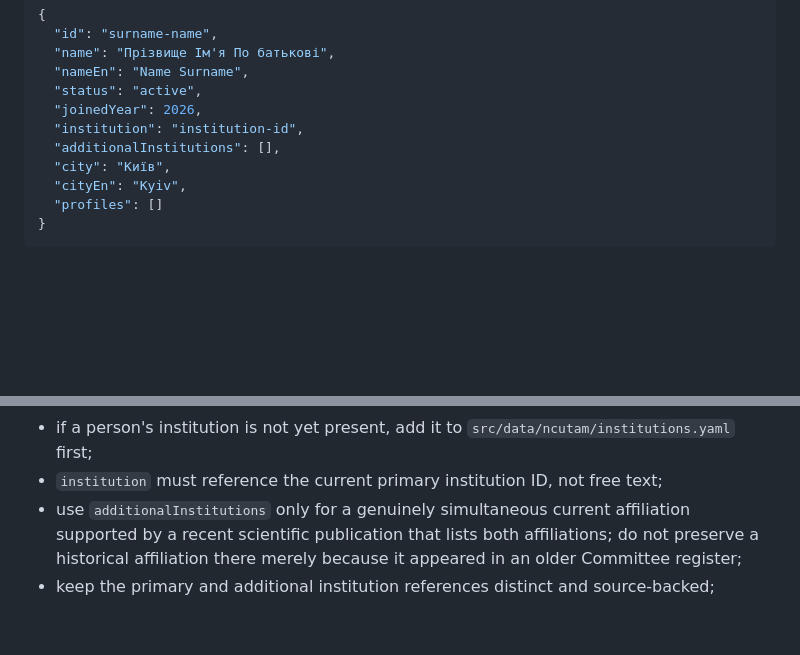
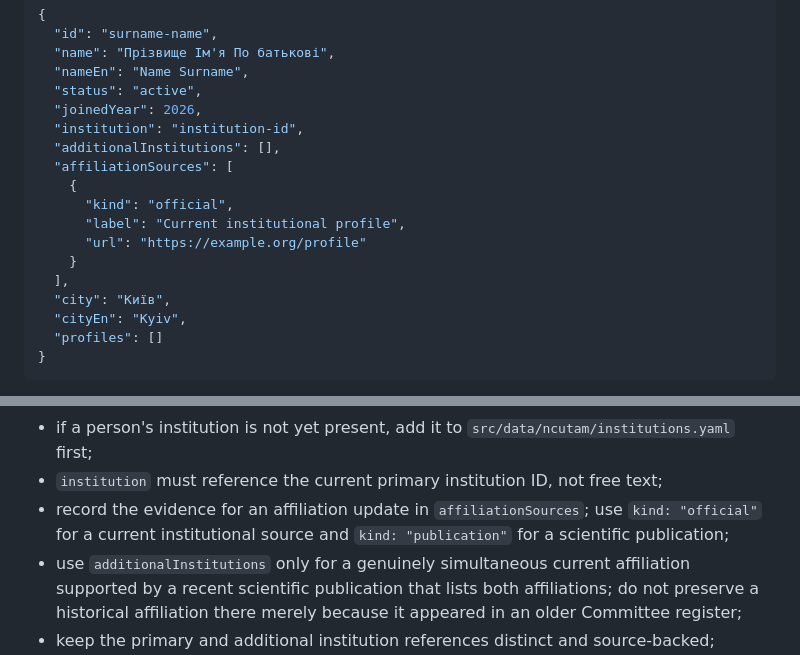
Before and after one commit to mfs9697/inmech-site, a Markdown page: docs/NCUTAM_MAINTENANCE.md, 2 parts joined by grey strips. Drawn GitHub-style; blank space fills up the shorter version.

Commit message:
NCUTAM: document affiliation provenance fields

```diff
--- a/docs/NCUTAM_MAINTENANCE.md
+++ b/docs/NCUTAM_MAINTENANCE.md
@@ -117,6 +117,13 @@ Typical active record:
   "joinedYear": 2026,
   "institution": "institution-id",
   "additionalInstitutions": [],
+  "affiliationSources": [
+    {
+      "kind": "official",
+      "label": "Current institutional profile",
+      "url": "https://example.org/profile"
+    }
+  ],
   "city": "Київ",
   "cityEn": "Kyiv",
   "profiles": []
@@ -133,6 +140,7 @@ Rules:
 - preserve the stable ID across all status changes;
 - if a person's institution is not yet present, add it to `src/data/ncutam/institutions.yaml` first;
 - `institution` must reference the current primary institution ID, not free text;
+- record the evidence for an affiliation update in `affiliationSources`; use `kind: "official"` for a current institutional source and `kind: "publication"` for a scientific publication;
 - use `additionalInstitutions` only for a genuinely simultaneous current affiliation supported by a recent scientific publication that lists both affiliations; do not preserve a historical affiliation there merely because it appeared in an older Committee register;
 - keep the primary and additional institution references distinct and source-backed;
 - `inmechPersonId`, when used, must point to an existing `src/content/people/<id>.md` record.
```
